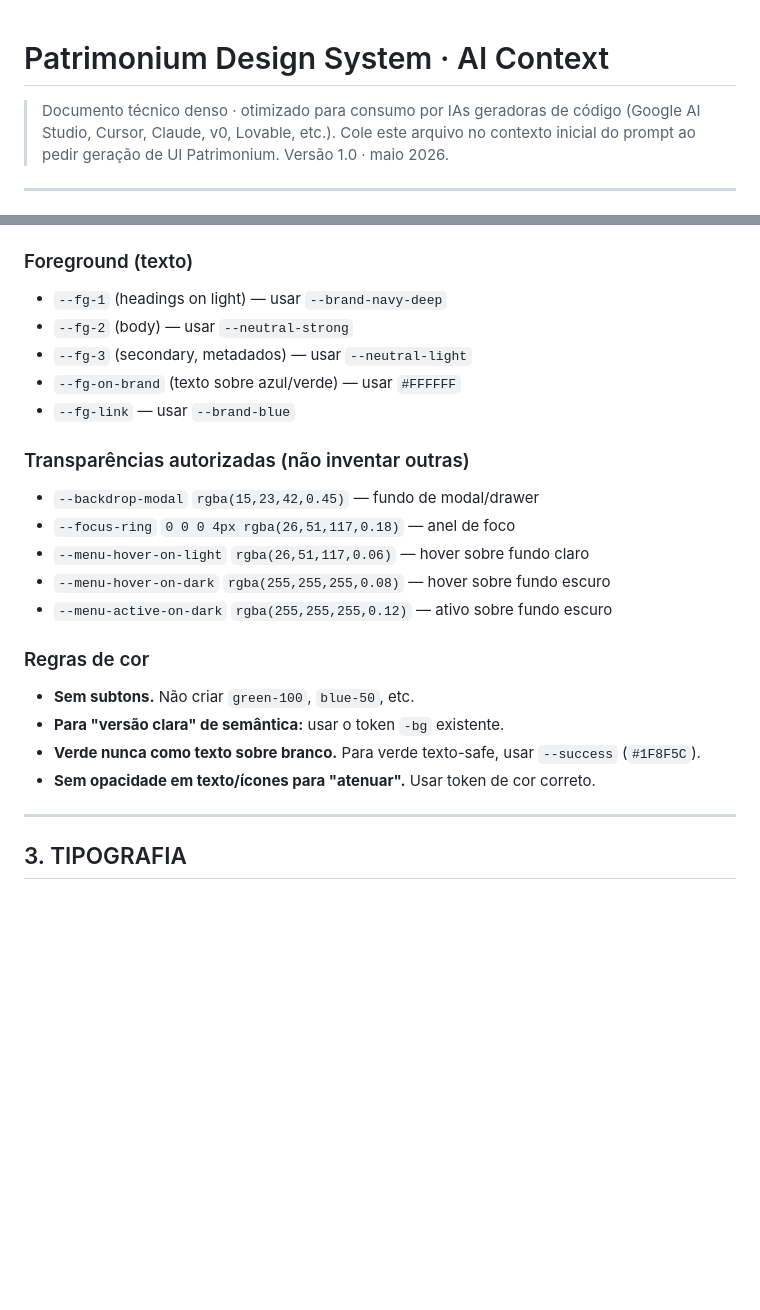
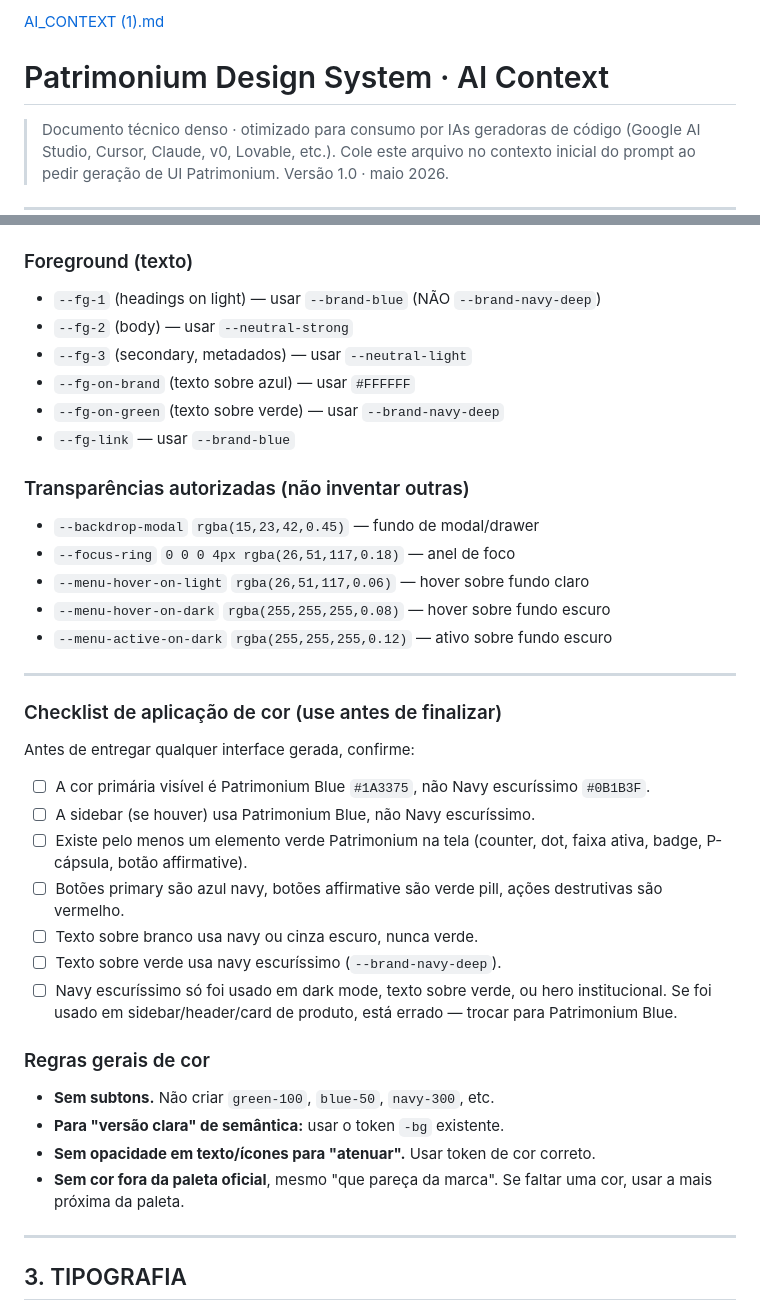
Before and after one commit to pablohpatrimonium/Patrimonium-DS, a Markdown page: AI_CONTEXT.md, 2 parts joined by grey strips. Drawn GitHub-style; blank space fills up the shorter version.

```diff
--- a/AI_CONTEXT.md
+++ b/AI_CONTEXT.md
@@ -1,3 +1,4 @@
+[AI_CONTEXT (1).md](https://github.com/user-attachments/files/28068190/AI_CONTEXT.1.md)
 # Patrimonium Design System · AI Context
 
 > Documento técnico denso · otimizado para consumo por IAs geradoras de código (Google AI Studio, Cursor, Claude, v0, Lovable, etc.).
@@ -62,10 +137,11 @@ Recursos complementares neste repositório:
 - `--pending` `#3730A3` / `--pending-bg` `#E0E7FF`
 
 ### Foreground (texto)
-- `--fg-1` (headings on light) — usar `--brand-navy-deep`
+- `--fg-1` (headings on light) — usar `--brand-blue` (NÃO `--brand-navy-deep`)
 - `--fg-2` (body) — usar `--neutral-strong`
 - `--fg-3` (secondary, metadados) — usar `--neutral-light`
-- `--fg-on-brand` (texto sobre azul/verde) — usar `#FFFFFF`
+- `--fg-on-brand` (texto sobre azul) — usar `#FFFFFF`
+- `--fg-on-green` (texto sobre verde) — usar `--brand-navy-deep`
 - `--fg-link` — usar `--brand-blue`
 
 ### Transparências autorizadas (não inventar outras)
@@ -75,11 +151,25 @@ Recursos complementares neste repositório:
 - `--menu-hover-on-dark` `rgba(255,255,255,0.08)` — hover sobre fundo escuro
 - `--menu-active-on-dark` `rgba(255,255,255,0.12)` — ativo sobre fundo escuro
 
-### Regras de cor
-- **Sem subtons.** Não criar `green-100`, `blue-50`, etc.
+---
+
+### Checklist de aplicação de cor (use antes de finalizar)
+
+Antes de entregar qualquer interface gerada, confirme:
+
+1. ☐ A cor primária visível é Patrimonium Blue `#1A3375`, não Navy escuríssimo `#0B1B3F`.
+2. ☐ A sidebar (se houver) usa Patrimonium Blue, não Navy escuríssimo.
+3. ☐ Existe pelo menos um elemento verde Patrimonium na tela (counter, dot, faixa ativa, badge, P-cápsula, botão affirmative).
+4. ☐ Botões primary são azul navy, botões affirmative são verde pill, ações destrutivas são vermelho.
+5. ☐ Texto sobre branco usa navy ou cinza escuro, nunca verde.
+6. ☐ Texto sobre verde usa navy escuríssimo (`--brand-navy-deep`).
+7. ☐ Navy escuríssimo só foi usado em dark mode, texto sobre verde, ou hero institucional. Se foi usado em sidebar/header/card de produto, está errado — trocar para Patrimonium Blue.
+
+### Regras gerais de cor
+- **Sem subtons.** Não criar `green-100`, `blue-50`, `navy-300`, etc.
 - **Para "versão clara" de semântica:** usar o token `-bg` existente.
-- **Verde nunca como texto sobre branco.** Para verde texto-safe, usar `--success` (`#1F8F5C`).
 - **Sem opacidade em texto/ícones para "atenuar".** Usar token de cor correto.
+- **Sem cor fora da paleta oficial**, mesmo "que pareça da marca". Se faltar uma cor, usar a mais próxima da paleta.
 
 ---
 
```
Also changed, not shown: other parts of AI_CONTEXT.md (+100 -14 lines).
